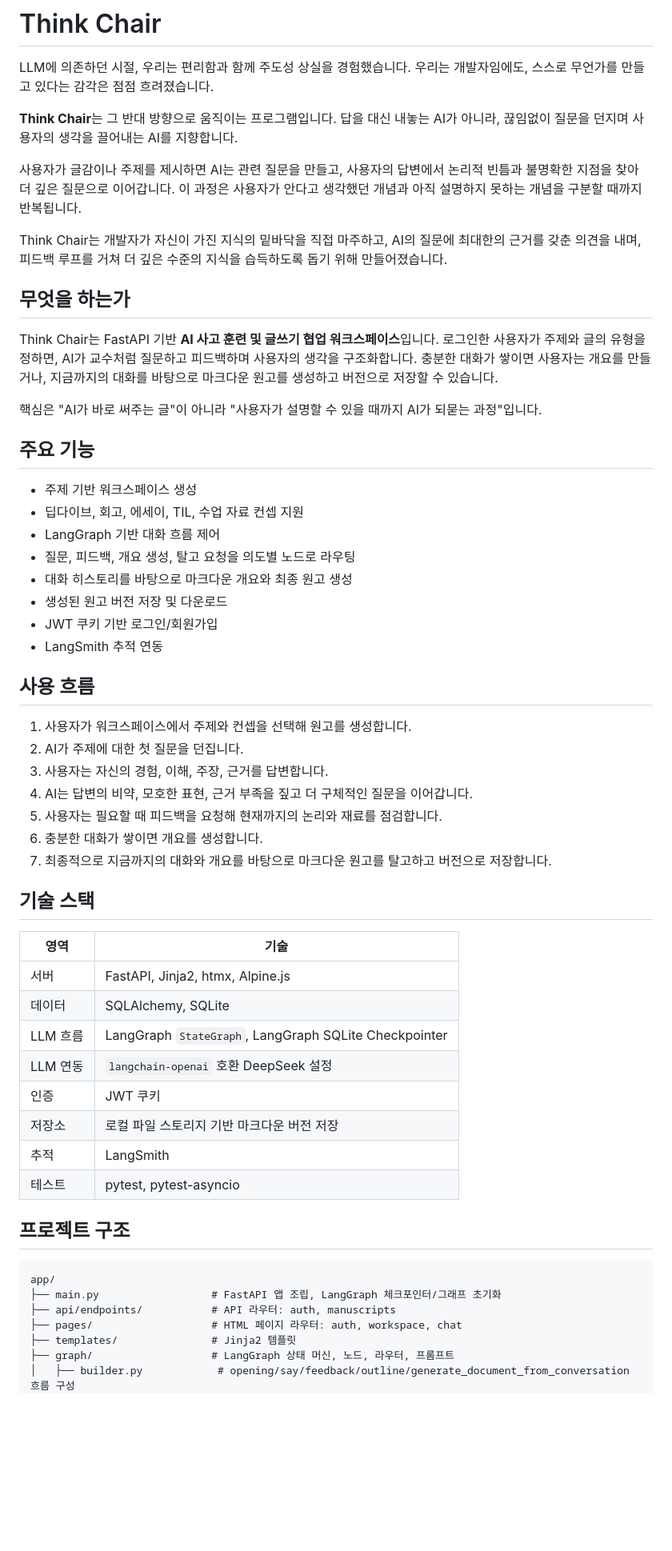
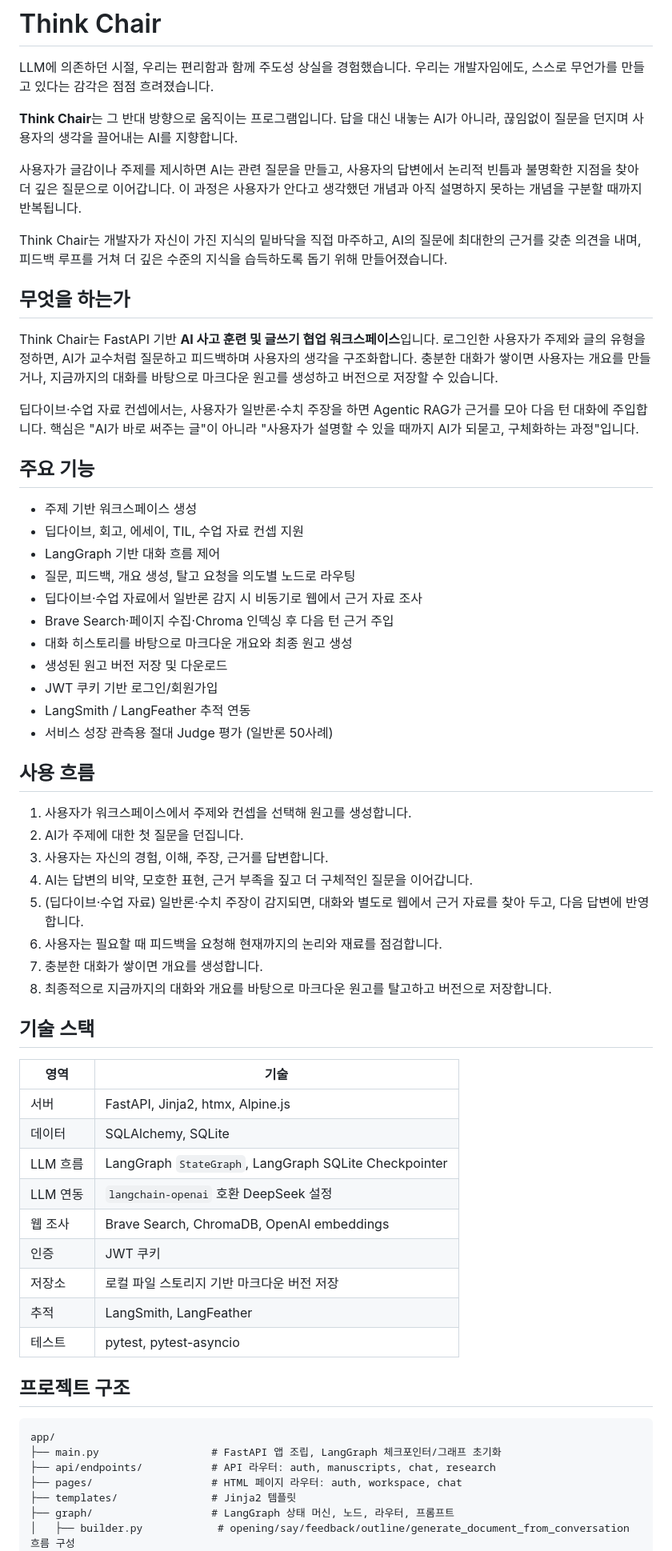
Before and after one commit to sjnqkqh/Think-Chair, a Markdown page: README.md, the part around one of its changes. Shown at 80% size. Rendered like a GitHub page; blank space fills up the shorter version.

````diff
--- a/README.md
+++ b/README.md
@@ -4,15 +4,18 @@ LLM에 의존하던 시절, 우리는 편리함과 함께 주도성 상실을
 
 **Think Chair**는 그 반대 방향으로 움직이는 프로그램입니다. 답을 대신 내놓는 AI가 아니라, 끊임없이 질문을 던지며 사용자의 생각을 끌어내는 AI를 지향합니다.
 
-사용자가 글감이나 주제를 제시하면 AI는 관련 질문을 만들고, 사용자의 답변에서 논리적 빈틈과 불명확한 지점을 찾아 더 깊은 질문으로 이어갑니다. 이 과정은 사용자가 안다고 생각했던 개념과 아직 설명하지 못하는 개념을 구분할 때까지 반복됩니다.
+사용자가 글감이나 주제를 제시하면 AI는 관련 질문을 만들고, 사용자의 답변에서 논리적 빈틈과 불명확한 지점을 찾아 더 깊은 질문으로 이어갑니다. 이 과정은 사용자가 안다고 생각했던 개념과 아직 설명하지 못하는
+개념을 구분할 때까지 반복됩니다.
 
 Think Chair는 개발자가 자신이 가진 지식의 밑바닥을 직접 마주하고, AI의 질문에 최대한의 근거를 갖춘 의견을 내며, 피드백 루프를 거쳐 더 깊은 수준의 지식을 습득하도록 돕기 위해 만들어졌습니다.
 
 ## 무엇을 하는가
 
-Think Chair는 FastAPI 기반 **AI 사고 훈련 및 글쓰기 협업 워크스페이스**입니다. 로그인한 사용자가 주제와 글의 유형을 정하면, AI가 교수처럼 질문하고 피드백하며 사용자의 생각을 구조화합니다. 충분한 대화가 쌓이면 사용자는 개요를 만들거나, 지금까지의 대화를 바탕으로 마크다운 원고를 생성하고 버전으로 저장할 수 있습니다.
+Think Chair는 FastAPI 기반 **AI 사고 훈련 및 글쓰기 협업 워크스페이스**입니다. 로그인한 사용자가 주제와 글의 유형을 정하면, AI가 교수처럼 질문하고 피드백하며 사용자의 생각을 구조화합니다.
+충분한 대화가 쌓이면 사용자는 개요를 만들거나, 지금까지의 대화를 바탕으로 마크다운 원고를 생성하고 버전으로 저장할 수 있습니다.
 
-핵심은 "AI가 바로 써주는 글"이 아니라 "사용자가 설명할 수 있을 때까지 AI가 되묻는 과정"입니다.
+딥다이브·수업 자료 컨셉에서는, 사용자가 일반론·수치 주장을 하면 Agentic RAG가 근거를 모아 다음 턴 대화에 주입합니다.
+핵심은 "AI가 바로 써주는 글"이 아니라 "사용자가 설명할 수 있을 때까지 AI가 되묻고, 구체화하는 과정"입니다.
 
 ## 주요 기능
 
@@ -20,10 +23,13 @@ Think Chair는 FastAPI 기반 **AI 사고 훈련 및 글쓰기 협업 워크스
 - 딥다이브, 회고, 에세이, TIL, 수업 자료 컨셉 지원
 - LangGraph 기반 대화 흐름 제어
 - 질문, 피드백, 개요 생성, 탈고 요청을 의도별 노드로 라우팅
+- 딥다이브·수업 자료에서 일반론 감지 시 비동기로 웹에서 근거 자료 조사
+- Brave Search·페이지 수집·Chroma 인덱싱 후 다음 턴 근거 주입
 - 대화 히스토리를 바탕으로 마크다운 개요와 최종 원고 생성
 - 생성된 원고 버전 저장 및 다운로드
 - JWT 쿠키 기반 로그인/회원가입
-- LangSmith 추적 연동
+- LangSmith / LangFeather 추적 연동
+- 서비스 성장 관측용 절대 Judge 평가 (일반론 50사례)
 
 ## 사용 흐름
 
@@ -31,29 +37,31 @@ Think Chair는 FastAPI 기반 **AI 사고 훈련 및 글쓰기 협업 워크스
 2. AI가 주제에 대한 첫 질문을 던집니다.
 3. 사용자는 자신의 경험, 이해, 주장, 근거를 답변합니다.
 4. AI는 답변의 비약, 모호한 표현, 근거 부족을 짚고 더 구체적인 질문을 이어갑니다.
-5. 사용자는 필요할 때 피드백을 요청해 현재까지의 논리와 재료를 점검합니다.
-6. 충분한 대화가 쌓이면 개요를 생성합니다.
-7. 최종적으로 지금까지의 대화와 개요를 바탕으로 마크다운 원고를 탈고하고 버전으로 저장합니다.
+5. (딥다이브·수업 자료) 일반론·수치 주장이 감지되면, 대화와 별도로 웹에서 근거 자료를 찾아 두고, 다음 답변에 반영합니다.
+6. 사용자는 필요할 때 피드백을 요청해 현재까지의 논리와 재료를 점검합니다.
+7. 충분한 대화가 쌓이면 개요를 생성합니다.
+8. 최종적으로 지금까지의 대화와 개요를 바탕으로 마크다운 원고를 탈고하고 버전으로 저장합니다.
 
 ## 기술 스택
 
-| 영역 | 기술 |
-| --- | --- |
-| 서버 | FastAPI, Jinja2, htmx, Alpine.js |
-| 데이터 | SQLAlchemy, SQLite |
+| 영역     | 기술                                                    |
+|--------|-------------------------------------------------------|
+| 서버     | FastAPI, Jinja2, htmx, Alpine.js                      |
+| 데이터    | SQLAlchemy, SQLite                                    |
 | LLM 흐름 | LangGraph `StateGraph`, LangGraph SQLite Checkpointer |
-| LLM 연동 | `langchain-openai` 호환 DeepSeek 설정 |
-| 인증 | JWT 쿠키 |
-| 저장소 | 로컬 파일 스토리지 기반 마크다운 버전 저장 |
-| 추적 | LangSmith |
-| 테스트 | pytest, pytest-asyncio |
+| LLM 연동 | `langchain-openai` 호환 DeepSeek 설정                     |
+| 웹 조사   | Brave Search, ChromaDB, OpenAI embeddings             |
+| 인증     | JWT 쿠키                                                |
+| 저장소    | 로컬 파일 스토리지 기반 마크다운 버전 저장                              |
+| 추적     | LangSmith, LangFeather                                |
+| 테스트    | pytest, pytest-asyncio                                |
 
 ## 프로젝트 구조
 
 ```text
 app/
 ├── main.py                  # FastAPI 앱 조립, LangGraph 체크포인터/그래프 초기화
-├── api/endpoints/           # API 라우터: auth, manuscripts
+├── api/endpoints/           # API 라우터: auth, manuscripts, chat, research
 ├── pages/                   # HTML 페이지 라우터: auth, workspace, chat
 ├── templates/               # Jinja2 템플릿
 ├── graph/                   # LangGraph 상태 머신, 노드, 라우터, 프롬프트
````
Also changed, not shown: other parts of README.md (+59 -6 lines).
